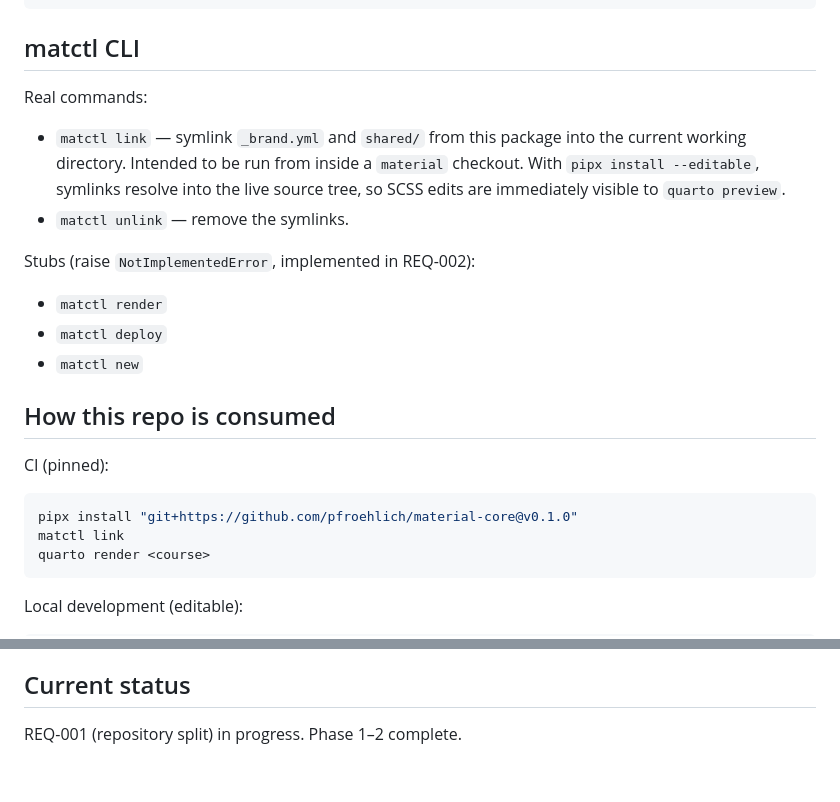
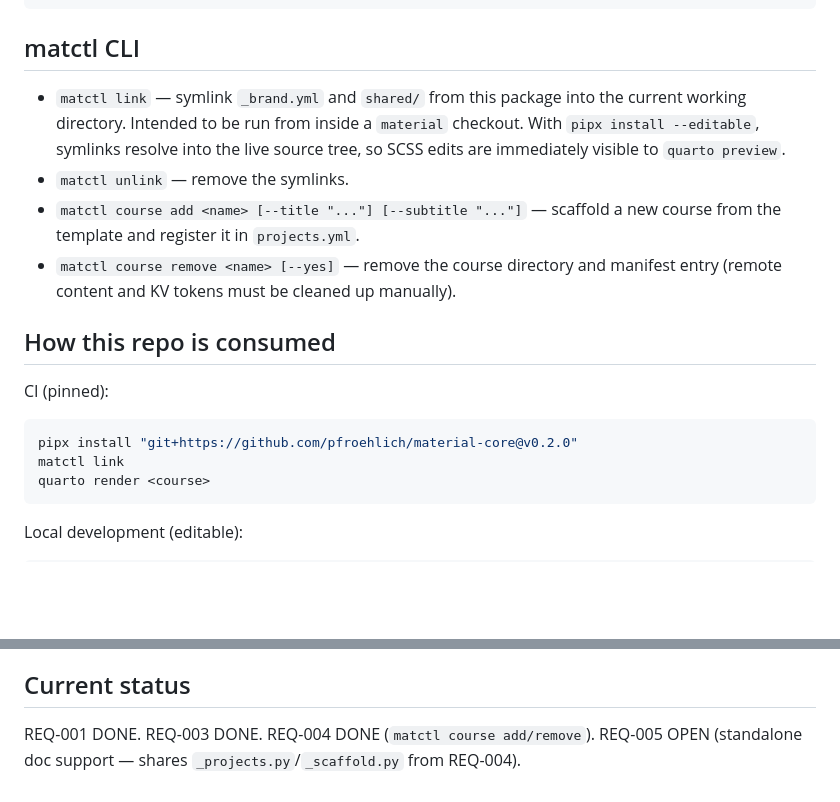
Before and after one commit to dr-froehlich/material-core, a Markdown page: CLAUDE.md, 2 parts joined by grey strips. GitHub-like rendering; blank space fills up the shorter version.

````diff
--- a/CLAUDE.md
+++ b/CLAUDE.md
@@ -35,26 +35,22 @@ material-core/
 
 ## matctl CLI
 
-Real commands:
-
 - `matctl link` — symlink `_brand.yml` and `shared/` from this package into the
   current working directory. Intended to be run from inside a `material`
   checkout. With `pipx install --editable`, symlinks resolve into the live
   source tree, so SCSS edits are immediately visible to `quarto preview`.
 - `matctl unlink` — remove the symlinks.
-
-Stubs (raise `NotImplementedError`, implemented in REQ-002):
-
-- `matctl render`
-- `matctl deploy`
-- `matctl new`
+- `matctl course add <name> [--title "..."] [--subtitle "..."]` — scaffold a
+  new course from the template and register it in `projects.yml`.
+- `matctl course remove <name> [--yes]` — remove the course directory and
+  manifest entry (remote content and KV tokens must be cleaned up manually).
 
 ## How this repo is consumed
 
 CI (pinned):
 
 ```bash
-pipx install "git+https://github.com/pfroehlich/material-core@v0.1.0"
+pipx install "git+https://github.com/pfroehlich/material-core@v0.2.0"
 matctl link
 quarto render <course>
 ```
@@ -87,4 +83,4 @@ assets bump minor; fixes bump patch.
 
 ## Current status
 
-REQ-001 (repository split) in progress. Phase 1–2 complete.
+REQ-001 DONE. REQ-003 DONE. REQ-004 DONE (`matctl course add/remove`). REQ-005 OPEN (standalone doc support — shares `_projects.py`/`_scaffold.py` from REQ-004).
````
Also changed, not shown: docs/administration.md (+37 -21 lines).
